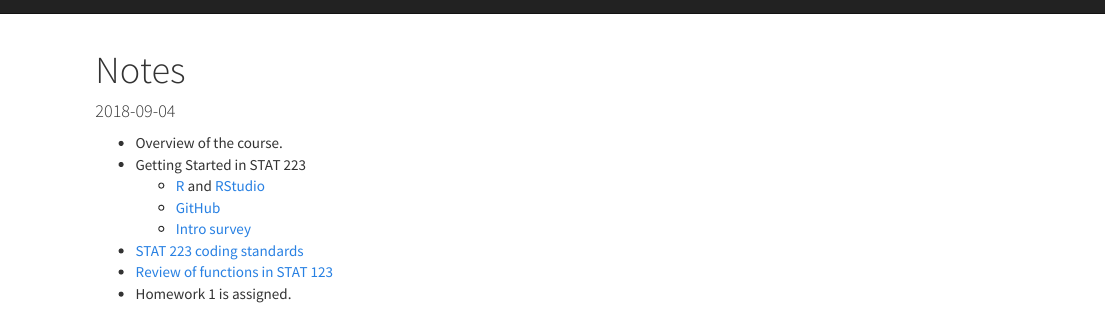
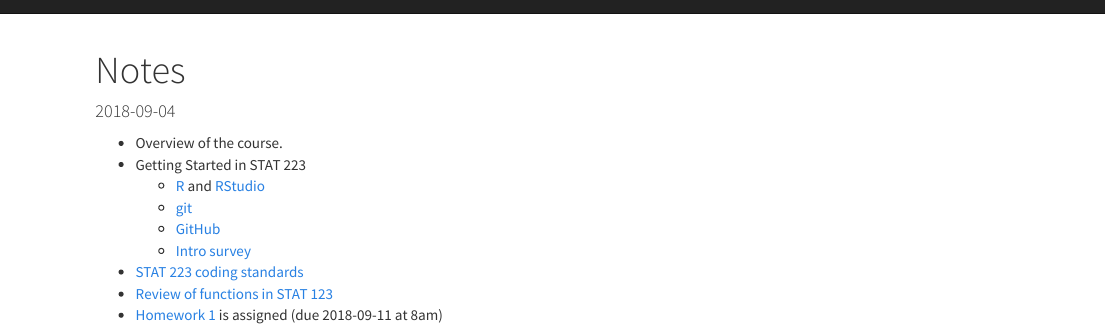
Before and after one commit to byu-stat-223/course-site, an R Markdown document (notes.Rmd): the page in a window 1100 px wide, from its top. Rendered offline with R 4.5, knitr and Pandoc, with nearby package versions.

Commit message:
Update details for first day

```diff
--- a/notes.Rmd
+++ b/notes.Rmd
@@ -9,8 +9,10 @@
 + Getting Started in STAT 223
   + [R](https://cran.r-project.org) and
   [RStudio](https://www.rstudio.com/products/rstudio/download/preview/)
+  + [git](https://git-scm.com)
   + [GitHub](https://github.com)
   + [Intro survey](https://goo.gl/forms/kNZILd3zeZO5UBWI2)
 + [STAT 223 coding standards](coding-standards.html)
 + [Review of functions in STAT 123](l01_functions.html)
-+ Homework 1 is assigned.
++ [Homework 1](hw1.html) is assigned
+(due 2018-09-11 at 8am)
```
